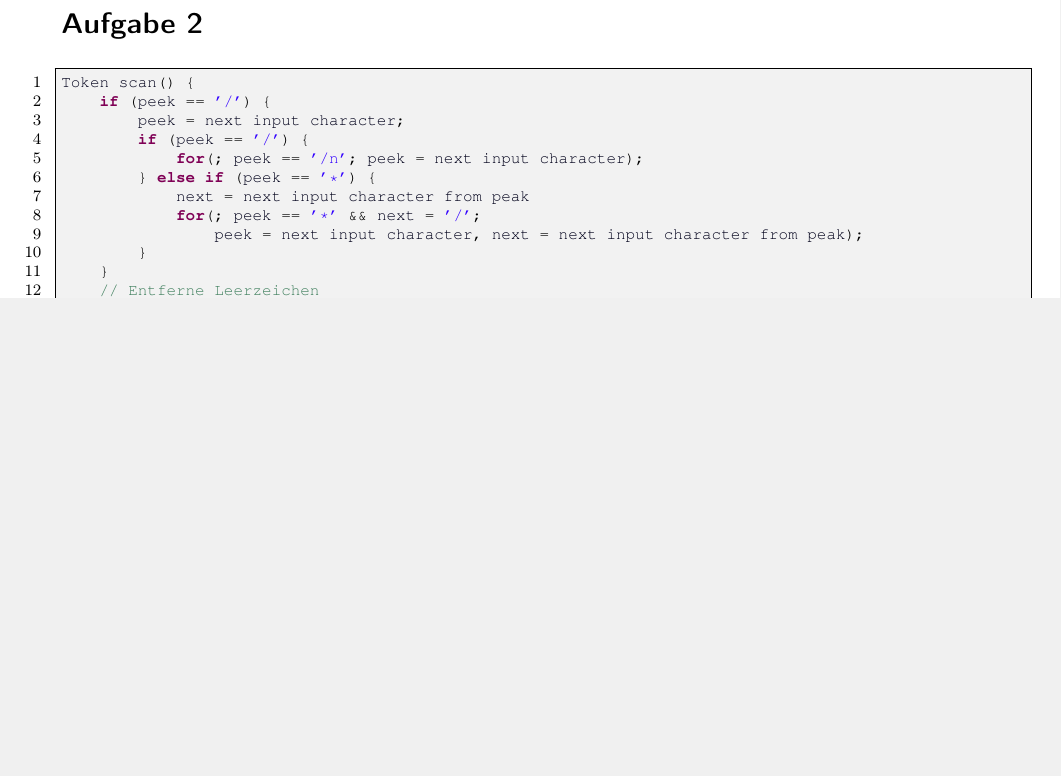
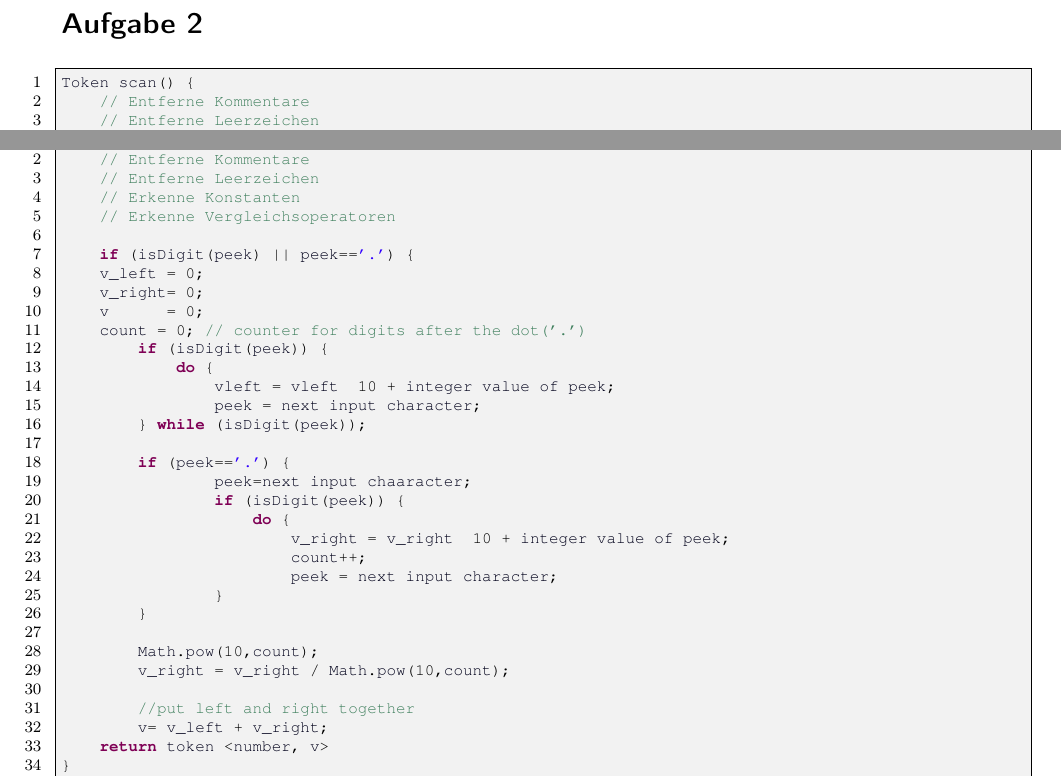
Before and after one commit to miri64/Uni-WS1112, a LaTeX document (UB/u04/u04.tex): part of page 1 of 2 before the commit and two parts of pages 1 and 2 of 2 after it, the two joined at a grey line, cut so that both start at the same text, the shorter picture padded with empty space. Compiled offline with LaTeX, dvips and Ghostscript.

Commit message:
ÜB Ü4 Task 3 added and fixed some mistakes

```diff
--- a/UB/u04/u04.tex
+++ b/UB/u04/u04.tex
@@ -87,16 +87,7 @@ Token scan() {
 \section{}
 \begin{lstlisting}[language=Java,mathescape=True]
 Token scan() {
-    if (peek == '/') {
-        peek = next input character;
-        if (peek == '/') {
-            for(; peek == '/n'; peek = next input character);
-        } else if (peek == '*') {
-            next = next input character from peak
-            for(; peek == '*' && next = '/';
-                peek = next input character, next = next input character from peak);
-        }
-    }
+    // Entferne Kommentare
     // Entferne Leerzeichen
     // Erkenne Konstanten
     if (peek in ['<', '>', '=', '!']) {
@@ -125,7 +116,45 @@ Token scan() {
 \end{lstlisting}
 
 \section{}
+\begin{lstlisting}[language=Java,mathescape=True]
+Token scan() {
+    // Entferne Kommentare
+    // Entferne Leerzeichen
+    // Erkenne Konstanten
+    // Erkenne Vergleichsoperatoren
 
+    if (isDigit(peek) || peek=='.') {
+	v_left = 0;
+	v_right= 0;
+	v	   = 0;
+	count = 0; // counter for digits after the dot('.')
+		if (isDigit(peek)) {
+			do {
+				vleft = vleft  10 + integer value of peek;
+				peek = next input character;
+		} while (isDigit(peek));
+
+		if (peek=='.') {
+				peek=next input chaaracter;
+				if (isDigit(peek)) {
+					do {
+						v_right = v_right  10 + integer value of peek;
+						count++;
+						peek = next input character;
+				}
+		}
+
+		Math.pow(10,count);
+		v_right = v_right / Math.pow(10,count);
+
+		//put left and right together
+		v= v_left + v_right;
+	return token <number, v>
+}
+
+    // Erkenne Bezeichner und Schluesselwoerter
+}
+\end{lstlisting}
 \section{}
 \begin{lstlisting}[language=Java]
 	  three address code of expr;
```
Also changed, not shown: UB/u04/u04.tex (18 more changed lines).
